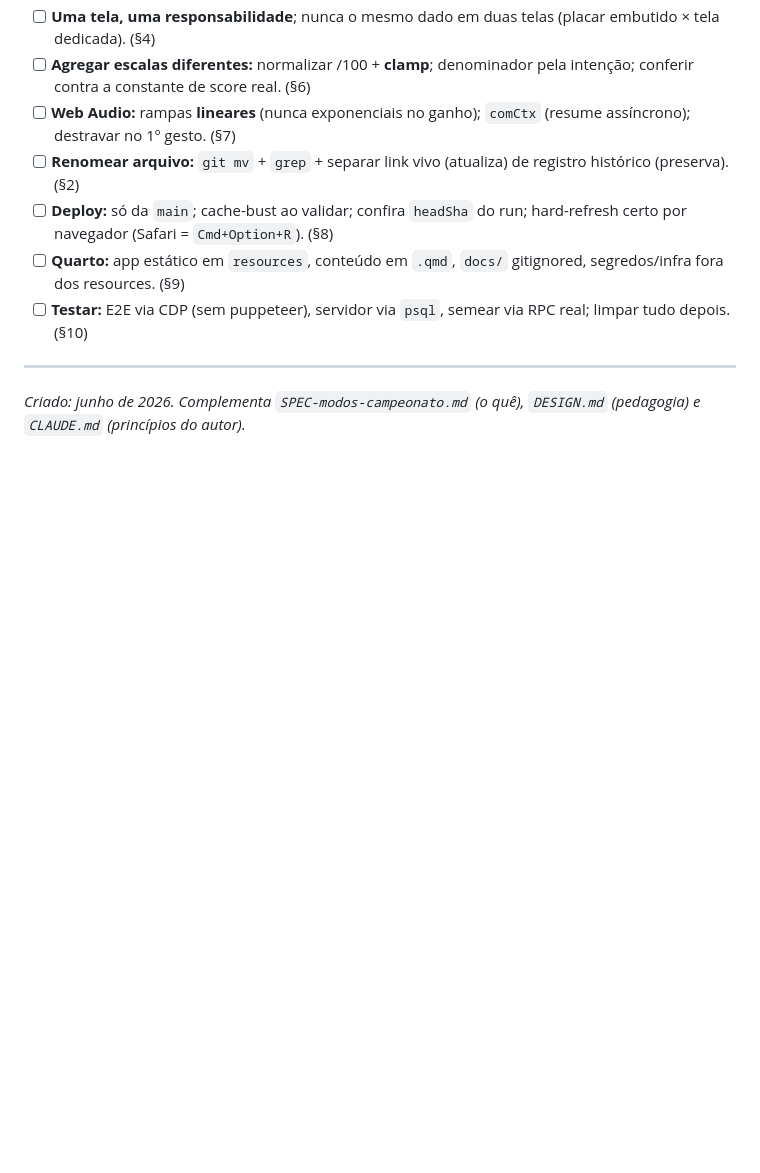
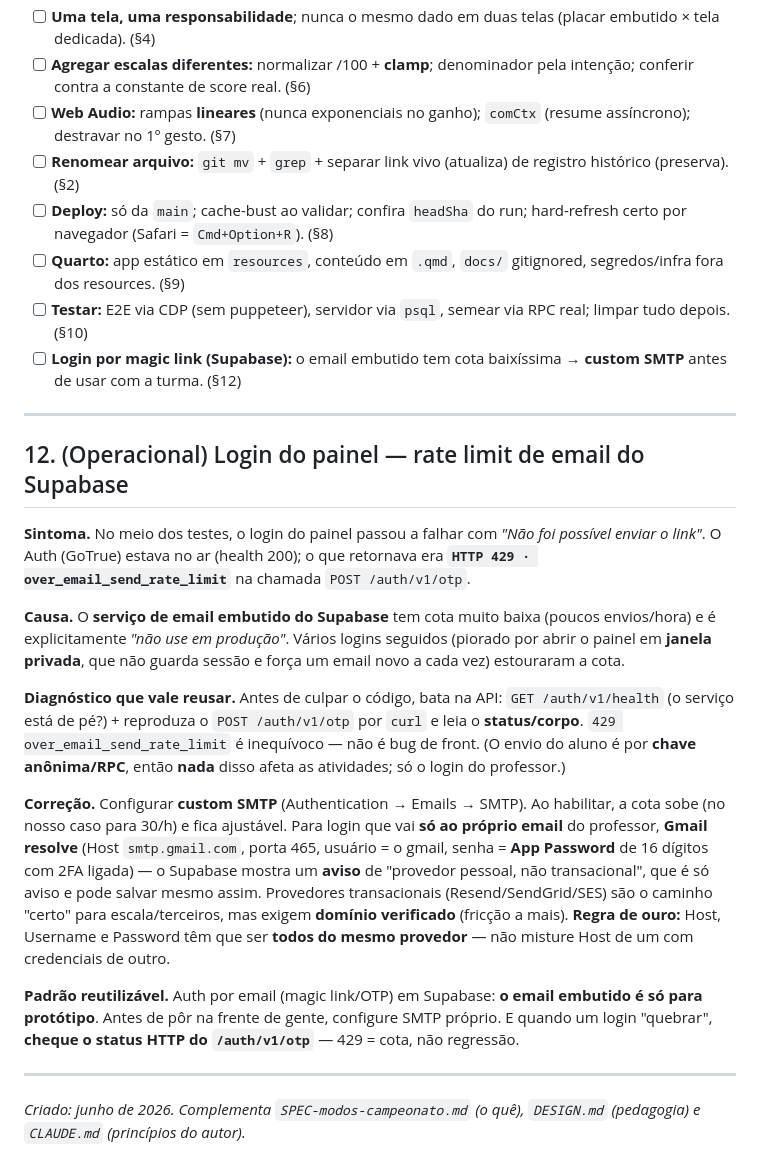
Before and after one commit to henriquealvarenga/intencionalidade-atividades, a Markdown page: atividades/_specs/ENGENHARIA-modos-campeonato.md, the part around the change. Drawn GitHub-style; blank space fills up the shorter version.

Commit message:
docs(engenharia): adiciona §12 (rate limit de email do Supabase / custom SMTP)
Registra o episódio do login do painel: 429 over_email_send_rate_limit no email
embutido do Supabase, diagnóstico via /auth/v1/otp, e a correção (custom SMTP;
Gmail com App Password para login só-ao-próprio-email). Ponteiro no CLAUDE.md.

```diff
--- a/atividades/_specs/ENGENHARIA-modos-campeonato.md
+++ b/atividades/_specs/ENGENHARIA-modos-campeonato.md
@@ -298,6 +298,41 @@ renderizado** (`.qmd`). Não versione o build. Publique só da `main`.
 - [ ] **Deploy:** só da `main`; cache-bust ao validar; confira `headSha` do run; hard-refresh certo por navegador (Safari = `Cmd+Option+R`). (§8)
 - [ ] **Quarto:** app estático em `resources`, conteúdo em `.qmd`, `docs/` gitignored, segredos/infra fora dos resources. (§9)
 - [ ] **Testar:** E2E via CDP (sem puppeteer), servidor via `psql`, semear via RPC real; limpar tudo depois. (§10)
+- [ ] **Login por magic link (Supabase):** o email embutido tem cota baixíssima → **custom SMTP** antes de usar com a turma. (§12)
+
+---
+
+## 12. (Operacional) Login do painel — rate limit de email do Supabase
+
+**Sintoma.** No meio dos testes, o login do painel passou a falhar com *"Não foi
+possível enviar o link"*. O Auth (GoTrue) estava no ar (health 200); o que retornava
+era **`HTTP 429 · over_email_send_rate_limit`** na chamada `POST /auth/v1/otp`.
+
+**Causa.** O **serviço de email embutido do Supabase** tem cota muito baixa (poucos
+envios/hora) e é explicitamente *"não use em produção"*. Vários logins seguidos
+(piorado por abrir o painel em **janela privada**, que não guarda sessão e força um
+email novo a cada vez) estouraram a cota.
+
+**Diagnóstico que vale reusar.** Antes de culpar o código, bata na API: `GET
+/auth/v1/health` (o serviço está de pé?) + reproduza o `POST /auth/v1/otp` por `curl`
+e leia o **status/corpo**. `429 over_email_send_rate_limit` é inequívoco — não é bug
+de front. (O envio do aluno é por **chave anônima/RPC**, então **nada** disso afeta as
+atividades; só o login do professor.)
+
+**Correção.** Configurar **custom SMTP** (Authentication → Emails → SMTP). Ao habilitar,
+a cota sobe (no nosso caso para 30/h) e fica ajustável. Para login que vai **só ao
+próprio email** do professor, **Gmail resolve** (Host `smtp.gmail.com`, porta 465,
+usuário = o gmail, senha = **App Password** de 16 dígitos com 2FA ligada) — o Supabase
+mostra um **aviso** de "provedor pessoal, não transacional", que é só aviso e pode
+salvar mesmo assim. Provedores transacionais (Resend/SendGrid/SES) são o caminho
+"certo" para escala/terceiros, mas exigem **domínio verificado** (fricção a mais).
+**Regra de ouro:** Host, Username e Password têm que ser **todos do mesmo provedor** —
+não misture Host de um com credenciais de outro.
+
+**Padrão reutilizável.** Auth por email (magic link/OTP) em Supabase: **o email
+embutido é só para protótipo**. Antes de pôr na frente de gente, configure SMTP
+próprio. E quando um login "quebrar", **cheque o status HTTP do `/auth/v1/otp`** — 429
+= cota, não regressão.
 
 ---
 
```
